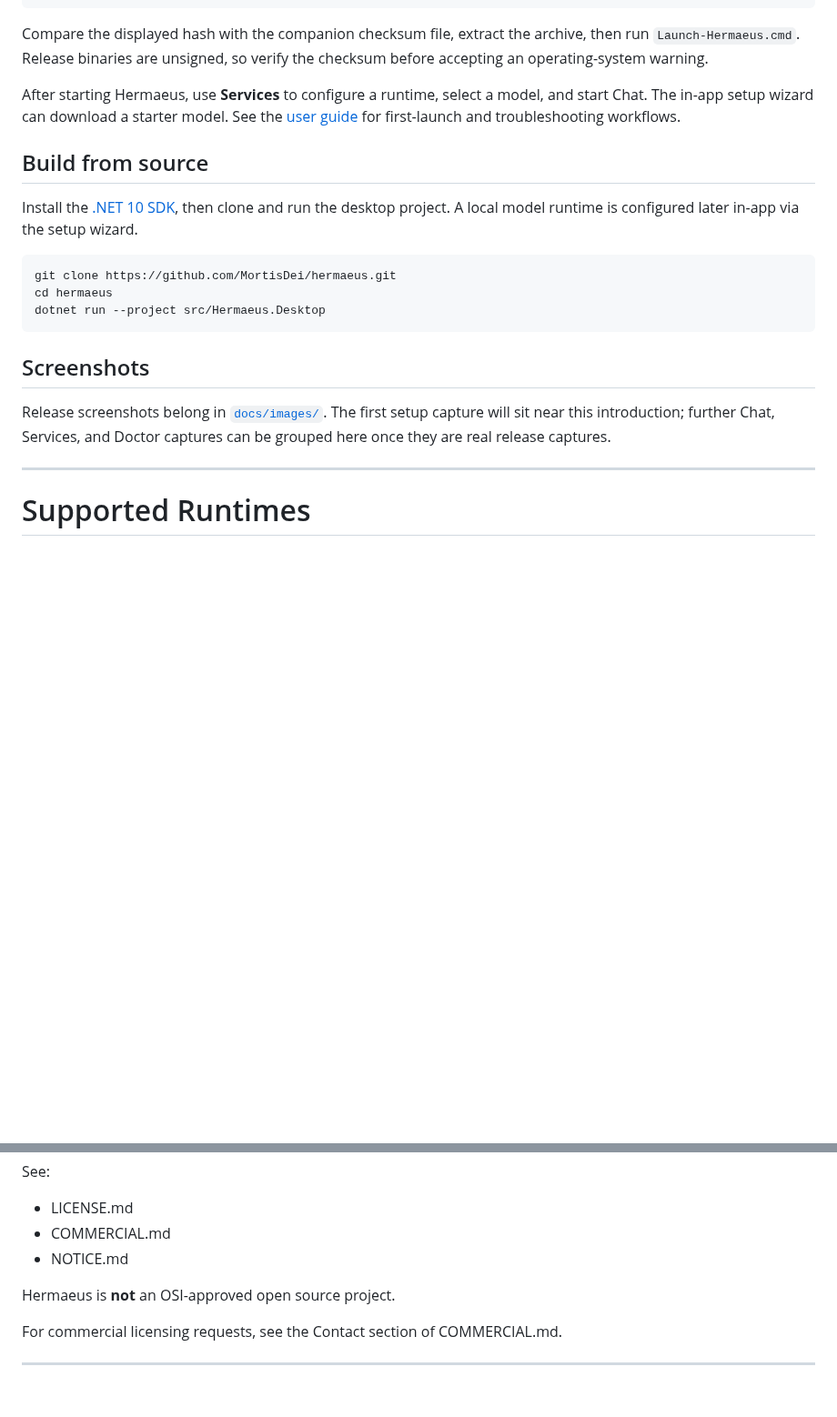
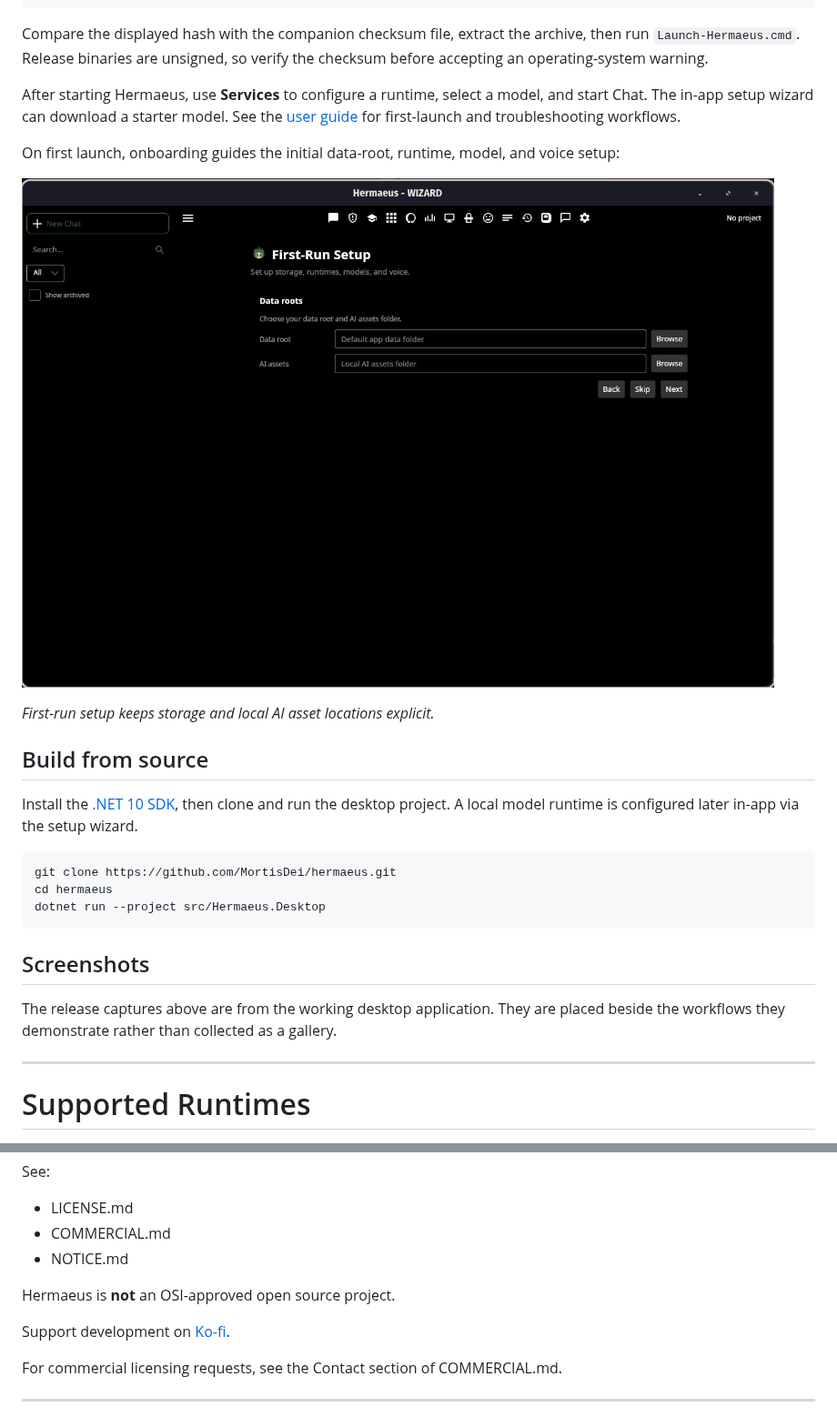
Before and after one commit to MortisDei/hermaeus, a Markdown page: README.md, 2 parts joined by grey strips. Shown at 91% size. Rendered like a GitHub page; pictures changed too: docs/images/onboarding.png (added); blank space fills up the shorter version.

```diff
--- a/README.md
+++ b/README.md
@@ -225,6 +250,13 @@ model, and start Chat. The in-app setup wizard can download a starter model.
 See the [user guide](docs/user-guide.md) for first-launch and troubleshooting
 workflows.
 
+On first launch, onboarding guides the initial data-root, runtime, model, and
+voice setup:
+
+![Hermaeus first-run setup](docs/images/onboarding.png)
+
+*First-run setup keeps storage and local AI asset locations explicit.*
+
 ## Build from source
 
 Install the [.NET 10 SDK](https://dotnet.microsoft.com/download/dotnet/10.0),
@@ -239,9 +271,9 @@ dotnet run --project src/Hermaeus.Desktop
 
 ## Screenshots
 
-Release screenshots belong in [`docs/images/`](docs/images/). The first setup
-capture will sit near this introduction; further Chat, Services, and Doctor
-captures can be grouped here once they are real release captures.
+The release captures above are from the working desktop application. They are
+placed beside the workflows they demonstrate rather than collected as a
+gallery.
 
 ---
 
@@ -385,6 +417,8 @@ See:
 
 Hermaeus is **not** an OSI-approved open source project.
 
+Support development on [Ko-fi](https://ko-fi.com/mortisdei).
+
 For commercial licensing requests, see the Contact section of COMMERCIAL.md.
 
 ---
```
Also changed, not shown: other parts of README.md (+25 -0 lines), docs/images/chat.png (added), docs/images/doctor.png (added), docs/images/models.png (added).
